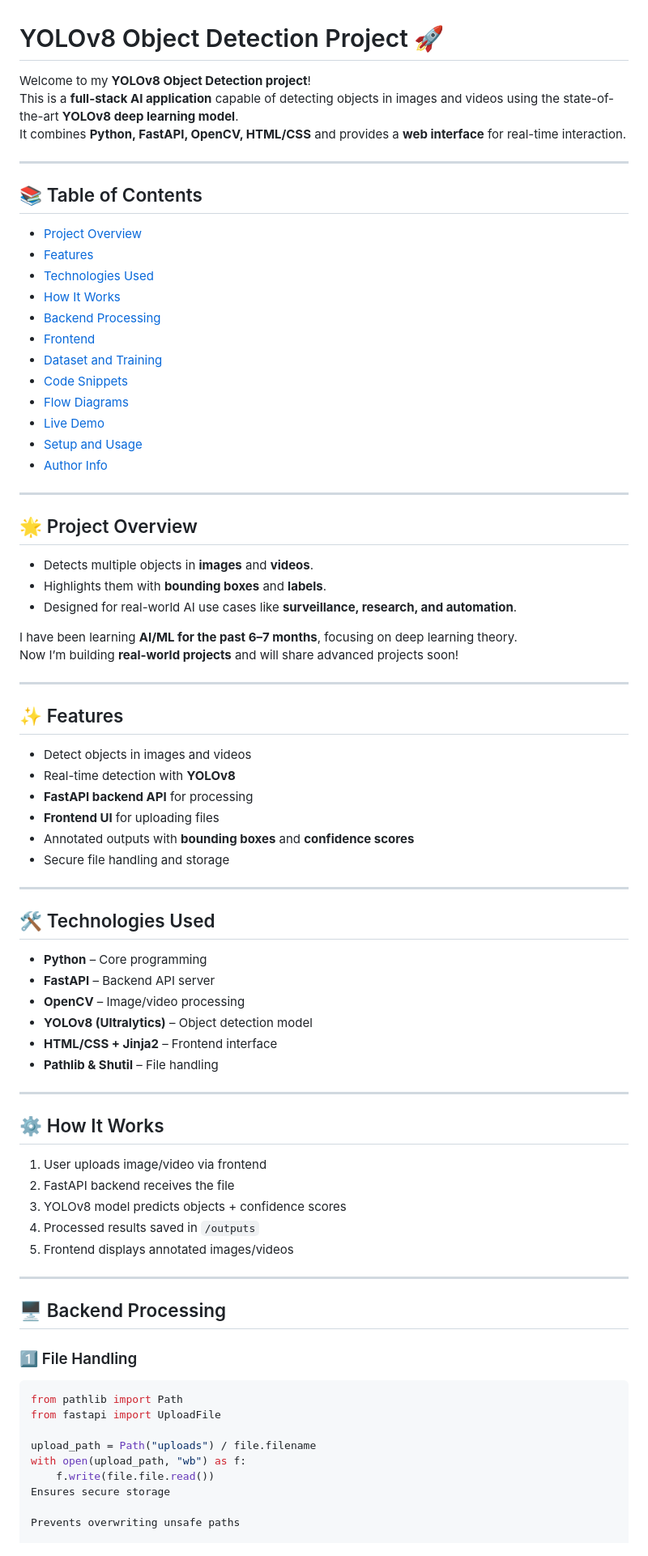
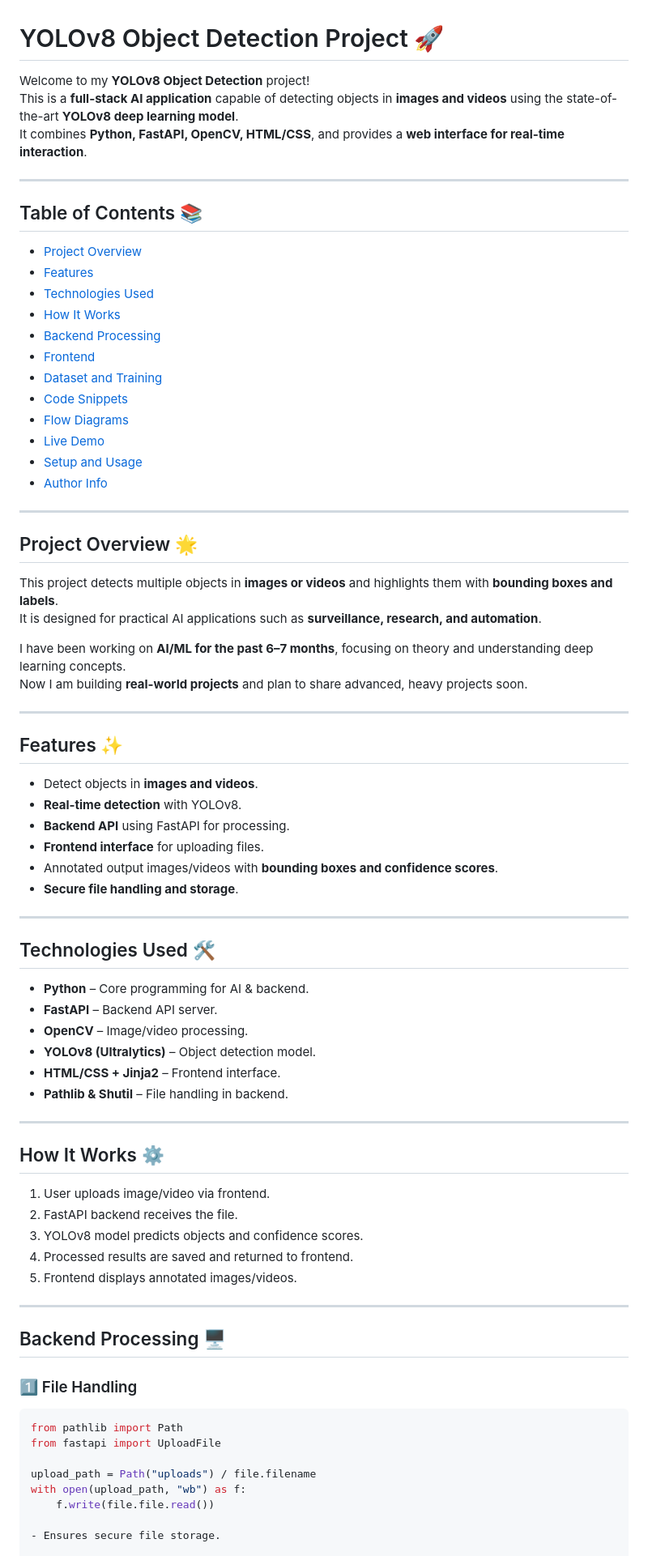
Before and after one commit to saffiullah1314/Yolo-Fastapi-Project, a Markdown page: README.md, the part around the change printed below. Shown: that part at 81% size. Drawn GitHub-style.

````diff
--- a/README.md
+++ b/README.md
@@ -1,67 +1,66 @@
 # YOLOv8 Object Detection Project 🚀
 
-Welcome to my **YOLOv8 Object Detection project**!
-This is a **full-stack AI application** capable of detecting objects in images and videos using the state-of-the-art **YOLOv8 deep learning model**.
-It combines **Python, FastAPI, OpenCV, HTML/CSS** and provides a **web interface** for real-time interaction.
+Welcome to my **YOLOv8 Object Detection** project!
+This is a **full-stack AI application** capable of detecting objects in **images and videos** using the state-of-the-art **YOLOv8 deep learning model**.
+It combines **Python, FastAPI, OpenCV, HTML/CSS**, and provides a **web interface for real-time interaction**.
 
 ---
 
-## 📚 Table of Contents
-- [Project Overview](#-project-overview-)
-- [Features](#-features-)
-- [Technologies Used](#-technologies-used-)
-- [How It Works](#-how-it-works-)
-- [Backend Processing](#-backend-processing-)
-- [Frontend](#-frontend-)
-- [Dataset and Training](#-dataset-and-training-)
-- [Code Snippets](#-code-snippets-)
-- [Flow Diagrams](#-flow-diagrams-)
-- [Live Demo](#-live-demo-)
-- [Setup and Usage](#-setup-and-usage-)
-- [Author Info](#-author-info-)
+## Table of Contents 📚
+- [Project Overview](#project-overview-🌟)
+- [Features](#features-✨)
+- [Technologies Used](#technologies-used-🛠)
+- [How It Works](#how-it-works-⚙)
+- [Backend Processing](#backend-processing-🖥)
+- [Frontend](#frontend-🎨)
+- [Dataset and Training](#dataset-and-training-📂)
+- [Code Snippets](#code-snippets-💻)
+- [Flow Diagrams](#flow-diagrams-🗂)
+- [Live Demo](#live-demo-🌐)
+- [Setup and Usage](#setup-and-usage-⚡)
+- [Author Info](#author-info-📝)
 
 ---
 
-## 🌟 Project Overview
-- Detects multiple objects in **images** and **videos**.
-- Highlights them with **bounding boxes** and **labels**.
-- Designed for real-world AI use cases like **surveillance, research, and automation**.
+## Project Overview 🌟
+This project detects multiple objects in **images or videos** and highlights them with **bounding boxes and labels**.
+It is designed for practical AI applications such as **surveillance, research, and automation**.
 
-I have been learning **AI/ML for the past 6–7 months**, focusing on deep learning theory.
-Now I’m building **real-world projects** and will share advanced projects soon!
+I have been working on **AI/ML for the past 6–7 months**, focusing on theory and understanding deep learning concepts.
+Now I am building **real-world projects** and plan to share advanced, heavy projects soon.
 
 ---
 
-## ✨ Features
-- Detect objects in images and videos
-- Real-time detection with **YOLOv8**
-- **FastAPI backend API** for processing
-- **Frontend UI** for uploading files
-- Annotated outputs with **bounding boxes** and **confidence scores**
-- Secure file handling and storage
+## Features ✨
+- Detect objects in **images and videos**.
+- **Real-time detection** with YOLOv8.
+- **Backend API** using FastAPI for processing.
+- **Frontend interface** for uploading files.
+- Annotated output images/videos with **bounding boxes and confidence scores**.
+- **Secure file handling and storage**.
 
 ---
 
-## 🛠 Technologies Used
-- **Python** – Core programming
-- **FastAPI** – Backend API server
-- **OpenCV** – Image/video processing
-- **YOLOv8 (Ultralytics)** – Object detection model
-- **HTML/CSS + Jinja2** – Frontend interface
-- **Pathlib & Shutil** – File handling
+## Technologies Used 🛠
+- **Python** – Core programming for AI & backend.
+- **FastAPI** – Backend API server.
+- **OpenCV** – Image/video processing.
+- **YOLOv8 (Ultralytics)** – Object detection model.
+- **HTML/CSS + Jinja2** – Frontend interface.
+- **Pathlib & Shutil** – File handling in backend.
 
 ---
 
-## ⚙ How It Works
-1. User uploads image/video via frontend
-2. FastAPI backend receives the file
-3. YOLOv8 model predicts objects + confidence scores
-4. Processed results saved in `/outputs`
-5. Frontend displays annotated images/videos
+## How It Works ⚙
+1. User uploads image/video via frontend.
+2. FastAPI backend receives the file.
+3. YOLOv8 model predicts objects and confidence scores.
+4. Processed results are saved and returned to frontend.
+5. Frontend displays annotated images/videos.
 
 ---
 
-## 🖥 Backend Processing
+## Backend Processing 🖥
 
 ### 1️⃣ File Handling
 ```python
@@ -71,7 +70,6 @@ from fastapi import UploadFile
 upload_path = Path("uploads") / file.filename
 with open(upload_path, "wb") as f:
     f.write(file.file.read())
-Ensures secure storage
 
-Prevents overwriting unsafe paths
+- Ensures secure file storage.
 
````
Also changed, not shown: other parts of README.md (+101 -54 lines).
